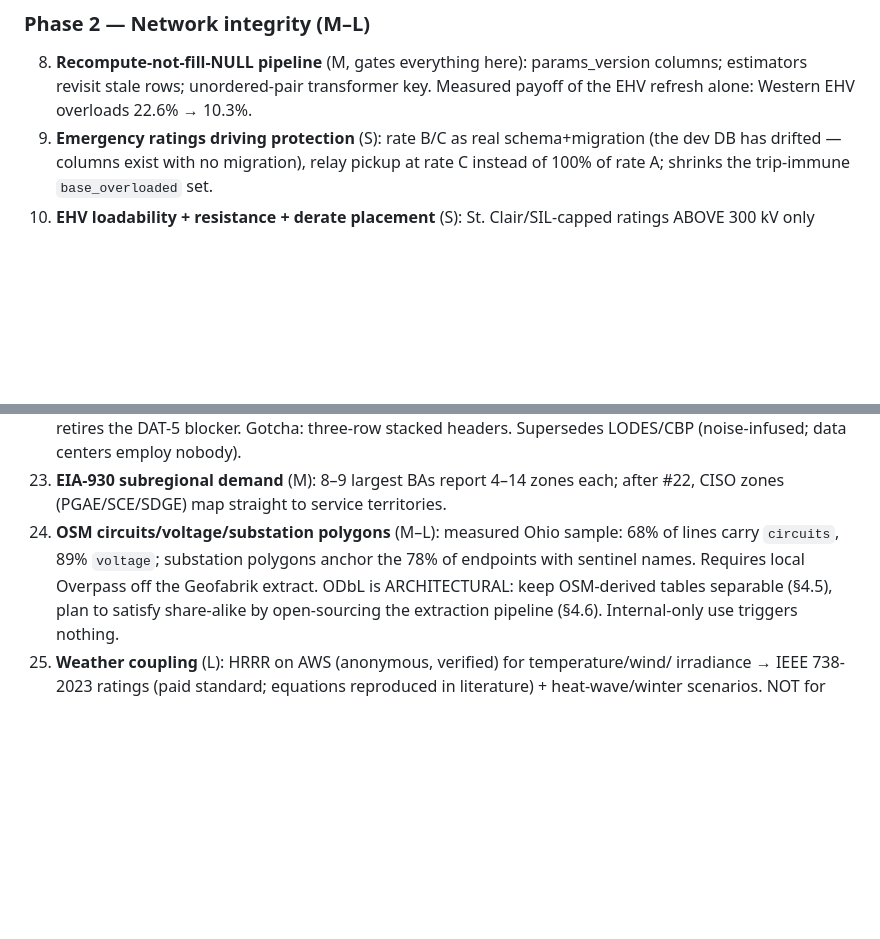
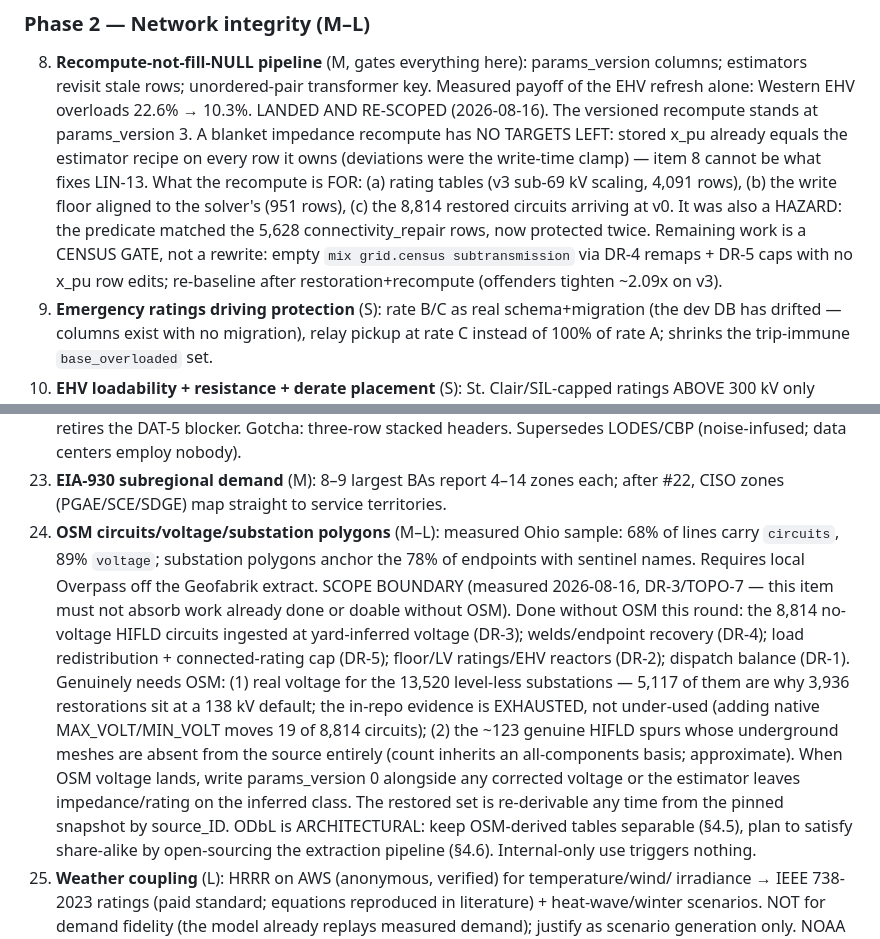
Before and after one commit to AlchemicalChef/PowerModel, a Markdown page: ROADMAP.md, 2 parts joined by grey strips. Rendered like a GitHub page; blank space fills up the shorter version.

Commit message:
Trackers: LIN-12 fixed (PDCI), item 24 OSM scope boundary, item 8 re-scoped (DR-3)

```diff
--- a/ROADMAP.md
+++ b/ROADMAP.md
@@ -95,6 +95,16 @@ L ≈ multi-week.
 8. **Recompute-not-fill-NULL pipeline** (M, gates everything here): params_version
    columns; estimators revisit stale rows; unordered-pair transformer key. Measured
    payoff of the EHV refresh alone: Western EHV overloads 22.6% → 10.3%.
+    LANDED AND RE-SCOPED (2026-08-16). The versioned recompute stands at
+    params_version 3. A blanket impedance recompute has NO TARGETS LEFT: stored x_pu
+    already equals the estimator recipe on every row it owns (deviations were the
+    write-time clamp) — item 8 cannot be what fixes LIN-13. What the recompute is FOR:
+    (a) rating tables (v3 sub-69 kV scaling, 4,091 rows), (b) the write floor aligned
+    to the solver's (951 rows), (c) the 8,814 restored circuits arriving at v0. It was
+    also a HAZARD: the predicate matched the 5,628 connectivity_repair rows, now
+    protected twice. Remaining work is a CENSUS GATE, not a rewrite: empty
+    `mix grid.census subtransmission` via DR-4 remaps + DR-5 caps with no x_pu row
+    edits; re-baseline after restoration+recompute (offenders tighten ~2.09x on v3).
 9. **Emergency ratings driving protection** (S): rate B/C as real schema+migration (the
    dev DB has drifted — columns exist with no migration), relay pickup at rate C instead
    of 100% of rate A; shrinks the trip-immune `base_overloaded` set.
@@ -329,6 +339,19 @@ L ≈ multi-week.
 24. **OSM circuits/voltage/substation polygons** (M–L): measured Ohio sample: 68% of
     lines carry `circuits`, 89% `voltage`; substation polygons anchor the 78% of
     endpoints with sentinel names. Requires local Overpass off the Geofabrik extract.
+    SCOPE BOUNDARY (measured 2026-08-16, DR-3/TOPO-7 — this item must not absorb work
+    already done or doable without OSM). Done without OSM this round: the 8,814
+    no-voltage HIFLD circuits ingested at yard-inferred voltage (DR-3); welds/endpoint
+    recovery (DR-4); load redistribution + connected-rating cap (DR-5); floor/LV
+    ratings/EHV reactors (DR-2); dispatch balance (DR-1). Genuinely needs OSM:
+    (1) real voltage for the 13,520 level-less substations — 5,117 of them are why
+    3,936 restorations sit at a 138 kV default; the in-repo evidence is EXHAUSTED,
+    not under-used (adding native MAX_VOLT/MIN_VOLT moves 19 of 8,814 circuits);
+    (2) the ~123 genuine HIFLD spurs whose underground meshes are absent from the
+    source entirely (count inherits an all-components basis; approximate). When OSM
+    voltage lands, write params_version 0 alongside any corrected voltage or the
+    estimator leaves impedance/rating on the inferred class. The restored set is
+    re-derivable any time from the pinned snapshot by source_ID.
     ODbL is ARCHITECTURAL: keep OSM-derived tables separable (§4.5), plan to satisfy
     share-alike by open-sourcing the extraction pipeline (§4.6). Internal-only use
     triggers nothing.
```
Also changed, not shown: REVIEW.md (+5 -3 lines).
